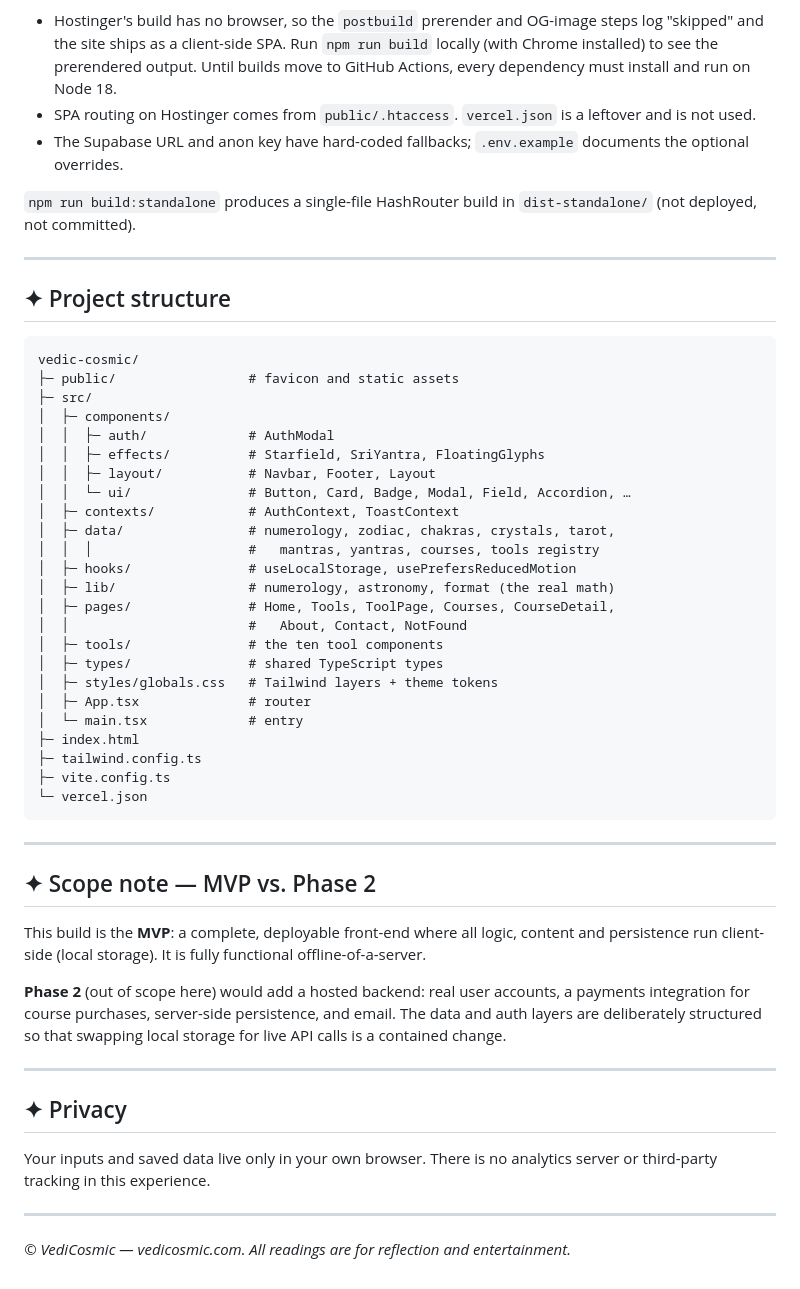
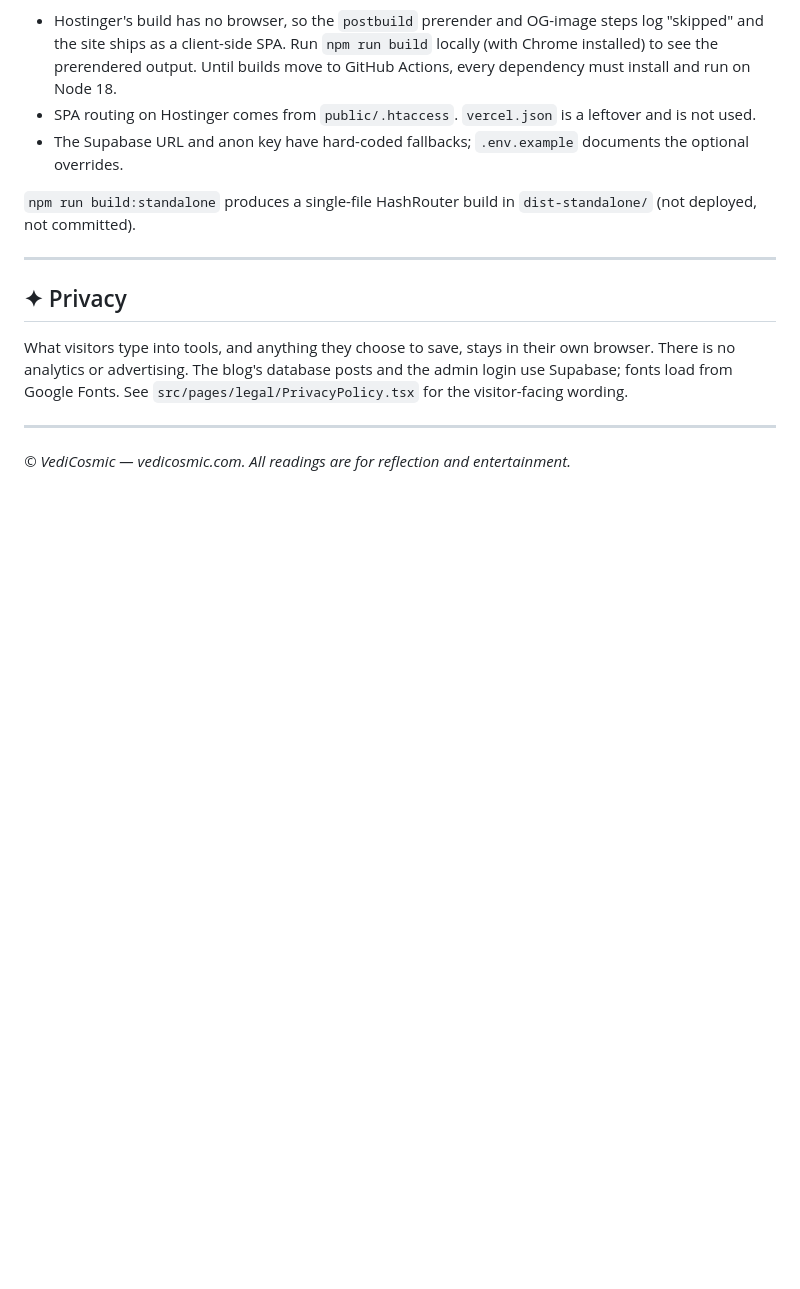
Before and after one commit to prateeekranga/Vedicosmic, a Markdown page: README.md, the part around one of its changes. Drawn GitHub-style; blank space fills up the shorter version.

````diff
--- a/README.md
+++ b/README.md
@@ -81,48 +82,12 @@ committed).
 
 ---
 
-## ✦ Project structure
-
-```
-vedic-cosmic/
-├─ public/                 # favicon and static assets
-├─ src/
-│  ├─ components/
-│  │  ├─ auth/             # AuthModal
-│  │  ├─ effects/          # Starfield, SriYantra, FloatingGlyphs
-│  │  ├─ layout/           # Navbar, Footer, Layout
-│  │  └─ ui/               # Button, Card, Badge, Modal, Field, Accordion, …
-│  ├─ contexts/            # AuthContext, ToastContext
-│  ├─ data/                # numerology, zodiac, chakras, crystals, tarot,
-│  │  │                    #   mantras, yantras, courses, tools registry
-│  ├─ hooks/               # useLocalStorage, usePrefersReducedMotion
-│  ├─ lib/                 # numerology, astronomy, format (the real math)
-│  ├─ pages/               # Home, Tools, ToolPage, Courses, CourseDetail,
-│  │                       #   About, Contact, NotFound
-│  ├─ tools/               # the ten tool components
-│  ├─ types/               # shared TypeScript types
-│  ├─ styles/globals.css   # Tailwind layers + theme tokens
-│  ├─ App.tsx              # router
-│  └─ main.tsx             # entry
-├─ index.html
-├─ tailwind.config.ts
-├─ vite.config.ts
-└─ vercel.json
-```
-
----
-
-## ✦ Scope note — MVP vs. Phase 2
-
-This build is the **MVP**: a complete, deployable front-end where all logic, content and persistence run client-side (local storage). It is fully functional offline-of-a-server.
-
-**Phase 2** (out of scope here) would add a hosted backend: real user accounts, a payments integration for course purchases, server-side persistence, and email. The data and auth layers are deliberately structured so that swapping local storage for live API calls is a contained change.
-
----
 
 ## ✦ Privacy
 
-Your inputs and saved data live only in your own browser. There is no analytics server or third-party tracking in this experience.
+What visitors type into tools, and anything they choose to save, stays in their own browser. There is no
+analytics or advertising. The blog's database posts and the admin login use Supabase; fonts load from Google
+Fonts. See `src/pages/legal/PrivacyPolicy.tsx` for the visitor-facing wording.
 
 ---
 
````
Also changed, not shown: other parts of README.md (+24 -23 lines), docs/claims-removed.md (added, +103 -0 lines).
